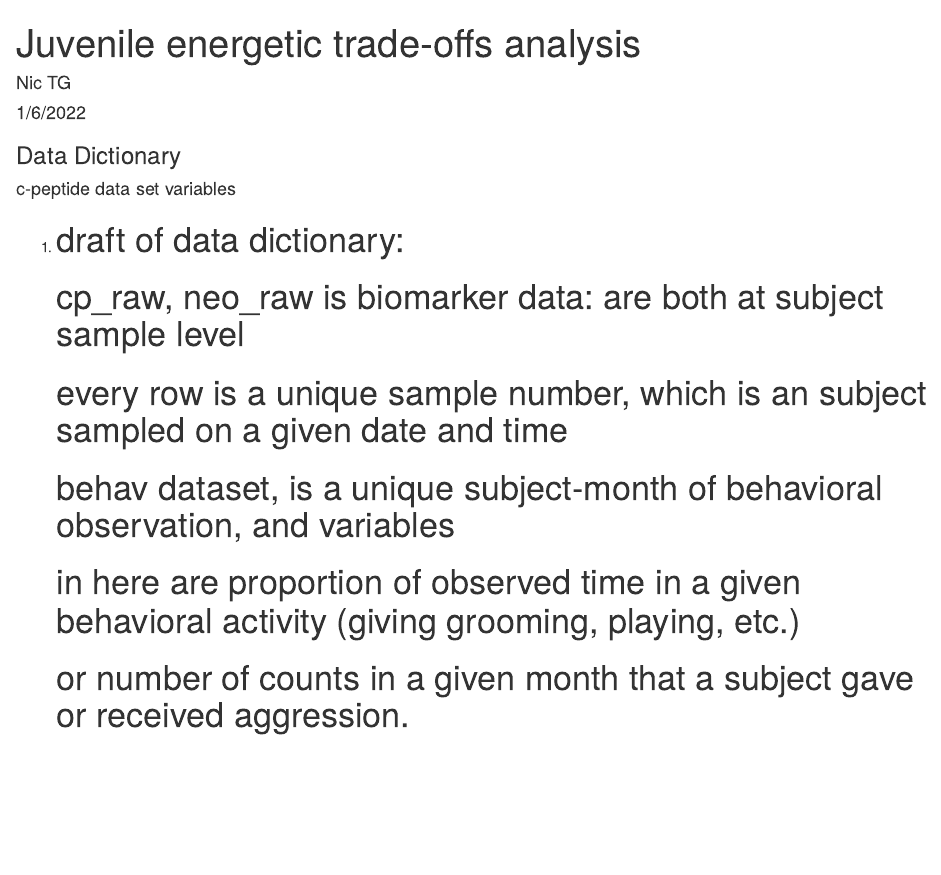
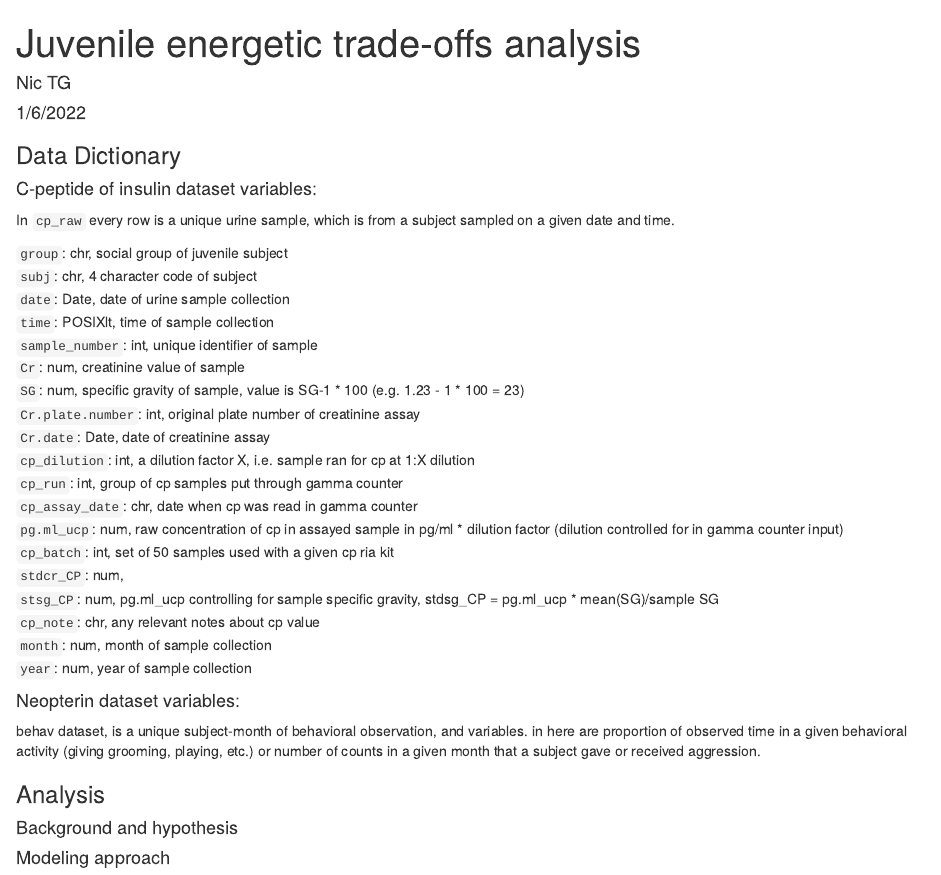
Before and after one commit to gavago/blue-juv-energetic-tradeoffs, an R Markdown document (ReadME.Rmd): the page in a window 1100 px wide, from its top. Rendered offline with R 4.5, knitr and Pandoc, with nearby package versions; drawn as R Markdown's standard HTML page in place of the format the file asks for.

Commit message:
add readME

````diff
--- a/ReadME.Rmd
+++ b/ReadME.Rmd
@@ -2,4 +2,4 @@
 title: "Juvenile energetic trade-offs analysis"
 author: "Nic TG"
 date: "1/6/2022"
-output: word_document
+output:
@@ -7,12 +14,42 @@ output: word_document
 
 ### Data Dictionary
 
-#### c-peptide data set variables
+#### C-peptide of insulin dataset variables:
 
-1.
-# draft of data dictionary:
-# cp_raw, neo_raw is biomarker data: are both at subject sample level
-# every row is a unique sample number, which is an subject sampled on a given date and time
-# behav dataset, is a unique subject-month of behavioral observation, and variables
-# in here are proportion of observed time in a given behavioral activity (giving grooming, playing, etc.)
-# or number of counts in a given month that a subject gave or received aggression.
+In `cp_raw` every row is a unique urine sample, which is from a subject sampled on a given date and time.
+
+```{r, include= F, message = F}
+load("cp dataset full.Rdata", verbose = T)
+names(cp_raw)
+```
+
+
+`group`: chr, social group of juvenile subject
+`subj`: chr, 4 character code of subject
+`date`: Date, date of urine sample collection
+`time`: POSIXlt, time of sample collection
+`sample_number`: int, unique identifier of sample
+`Cr`: num, creatinine value of sample
+`SG`: num, specific gravity of sample, value is SG-1 * 100 (e.g. 1.23 - 1 * 100 = 23)
+`Cr.plate.number`: int, original plate number of creatinine assay
+`Cr.date`: Date, date of creatinine assay
+`cp_dilution`: int, a dilution factor X, i.e. sample ran for cp at 1:X dilution
+`cp_run`: int, group of cp samples put through gamma counter
+`cp_assay_date`: chr, date when cp was read in gamma counter
+`pg.ml_ucp`: num, raw concentration of cp in assayed sample in pg/ml * dilution factor (dilution controlled for in gamma counter input)
+`cp_batch`: int, set of 50 samples used with a given cp ria kit
+`stdcr_CP`: num,
+`stsg_CP`: num, pg.ml_ucp controlling for sample specific gravity, stdsg_CP = pg.ml_ucp * mean(SG)/sample SG
+`cp_note`: chr, any relevant notes about cp value
+`month`: num, month of sample collection
+`year`: num, year of sample collection
+
+#### Neopterin dataset variables:
+
+behav dataset, is a unique subject-month of behavioral observation, and variables. in here are proportion of observed time in a given behavioral activity (giving grooming, playing, etc.)
+or number of counts in a given month that a subject gave or received aggression.
+
+### Analysis
+
+#### Background and hypothesis
+#### Modeling approach
````
Also changed, not shown: ReadME.html (added), ReadME.Rmd (7 more changed lines).
